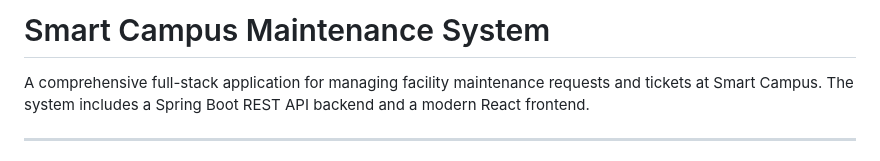
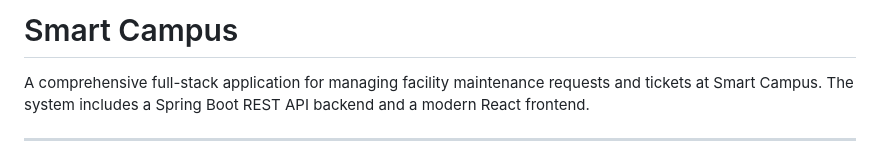
Before and after one commit to sahilhaq2003/it3030-paf-2026-smart-campus-group1.1, a Markdown page: README.md, the part around the change. GitHub-like rendering.

Commit message:
Change project title to 'Smart Campus'
Updated project title in README.

```diff
--- a/README.md
+++ b/README.md
@@ -1,4 +1,4 @@
-# Smart Campus Maintenance System
+# Smart Campus
 
 A comprehensive full-stack application for managing facility maintenance requests and tickets at Smart Campus. The system includes a Spring Boot REST API backend and a modern React frontend.
 
```
